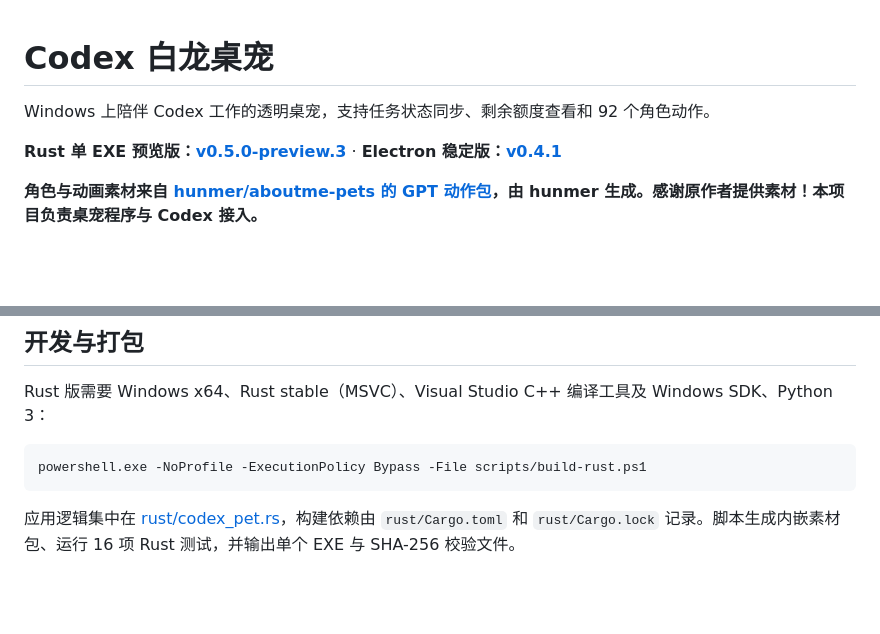
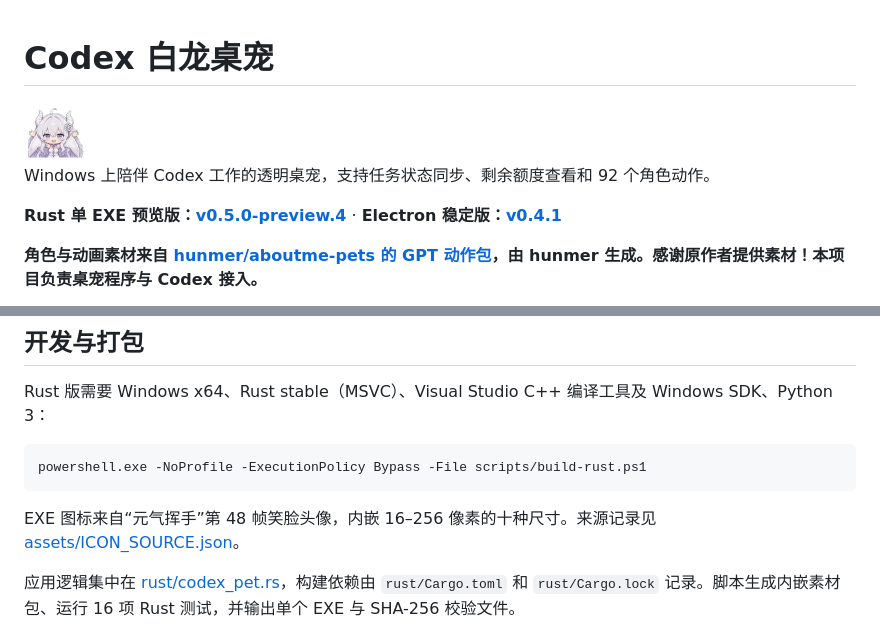
Before and after one commit to Miraclemarvel/codex-desktop-pet, a Markdown page: README.md, 2 parts joined by grey strips. GitHub-like rendering; pictures changed too: assets/app-icon.png (added); blank space fills up the shorter version.

Commit message:
Embed white dragon icons in Rust preview.4 Windows builds

````diff
--- a/README.md
+++ b/README.md
@@ -1,8 +1,10 @@
 # Codex 白龙桌宠
+
+<img src="assets/app-icon.png" alt="白龙笑脸程序图标" width="64" height="64">
 
 Windows 上陪伴 Codex 工作的透明桌宠，支持任务状态同步、剩余额度查看和 92 个角色动作。
 
-**Rust 单 EXE 预览版：[v0.5.0-preview.3](https://github.com/Miraclemarvel/codex-desktop-pet/releases/tag/v0.5.0-preview.3)** · **Electron 稳定版：[v0.4.1](https://github.com/Miraclemarvel/codex-desktop-pet/releases/tag/v0.4.1)**
+**Rust 单 EXE 预览版：[v0.5.0-preview.4](https://github.com/Miraclemarvel/codex-desktop-pet/releases/tag/v0.5.0-preview.4)** · **Electron 稳定版：[v0.4.1](https://github.com/Miraclemarvel/codex-desktop-pet/releases/tag/v0.4.1)**
 
 **角色与动画素材来自 [hunmer/aboutme-pets 的 GPT 动作包](https://github.com/hunmer/aboutme-pets/tree/main/pets/gpt)，由 hunmer 生成。感谢原作者提供素材！本项目负责桌宠程序与 Codex 接入。**
 
@@ -46,6 +48,8 @@ Rust 版需要 Windows x64、Rust stable（MSVC）、Visual Studio C++ 编译工
 powershell.exe -NoProfile -ExecutionPolicy Bypass -File scripts/build-rust.ps1
 ```
 
+EXE 图标来自“元气挥手”第 48 帧笑脸头像，内嵌 16–256 像素的十种尺寸。来源记录见 [assets/ICON_SOURCE.json](assets/ICON_SOURCE.json)。
+
 应用逻辑集中在 [rust/codex_pet.rs](rust/codex_pet.rs)，构建依赖由 `rust/Cargo.toml` 和 `rust/Cargo.lock` 记录。脚本生成内嵌素材包、运行 16 项 Rust 测试，并输出单个 EXE 与 SHA-256 校验文件。
 
 Electron 版需要 Node.js 24+；生成 ZIP 还需要 Python 3。编译宿主使用 Windows 自带的 .NET Framework C# 编译器：
````
Also changed, not shown: other parts of README.md (+1 -1 lines), THIRD_PARTY_NOTICES.md (+2 -0 lines), docs/rust.md (+5 -1 lines), 8 other files.
